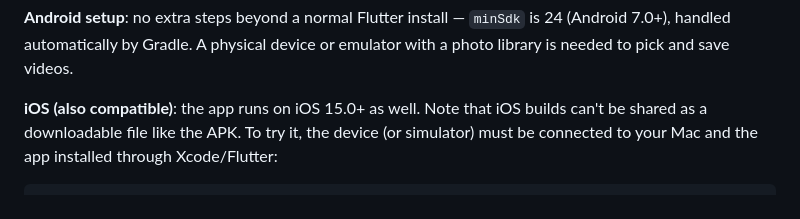
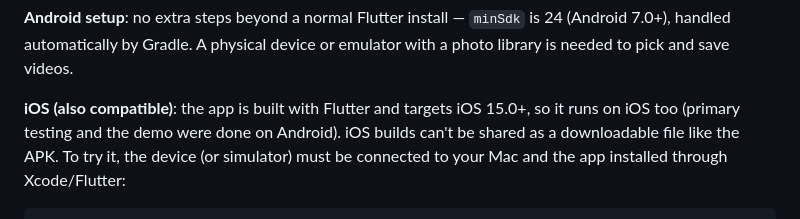
Before and after one commit to paswordnya/clippapp, a Markdown page: README.md, the part around the change. GitHub-like rendering.

Commit message:
Clarify iOS testing status in README
Co-Authored-By: Claude Sonnet 5.5 <noreply@anthropic.com>

```diff
--- a/README.md
+++ b/README.md
@@ -24,7 +24,8 @@ install matching `environment.sdk: ^3.13.4` in `pubspec.yaml` should work.
 is 24 (Android 7.0+), handled automatically by Gradle. A physical device or
 emulator with a photo library is needed to pick and save videos.
 
-**iOS (also compatible)**: the app runs on iOS 15.0+ as well. Note that iOS
+**iOS (also compatible)**: the app is built with Flutter and targets iOS 15.0+,
+so it runs on iOS too (primary testing and the demo were done on Android). iOS
 builds can't be shared as a downloadable file like the APK. To try it, the
 device (or simulator) must be connected to your Mac and the app installed
 through Xcode/Flutter:
```
